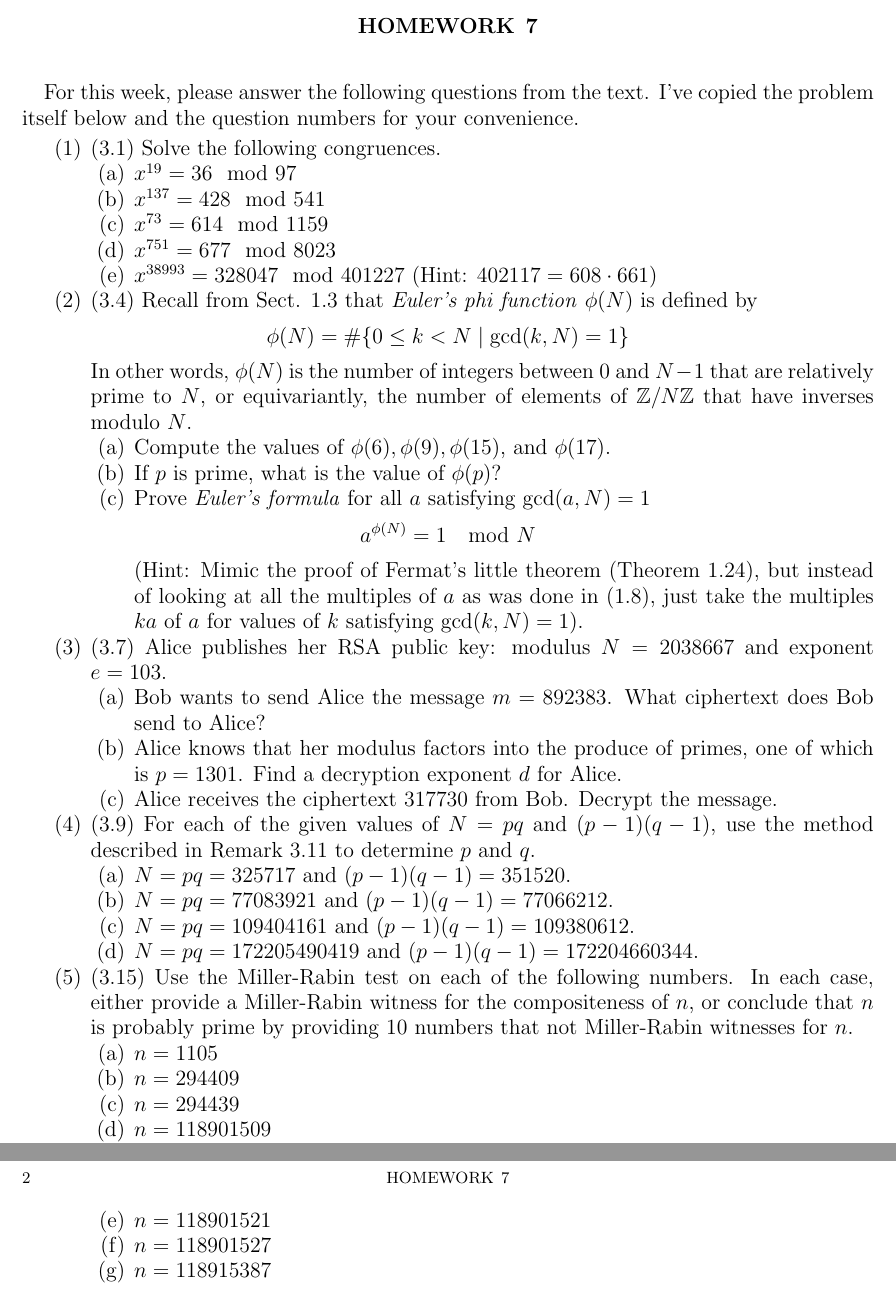
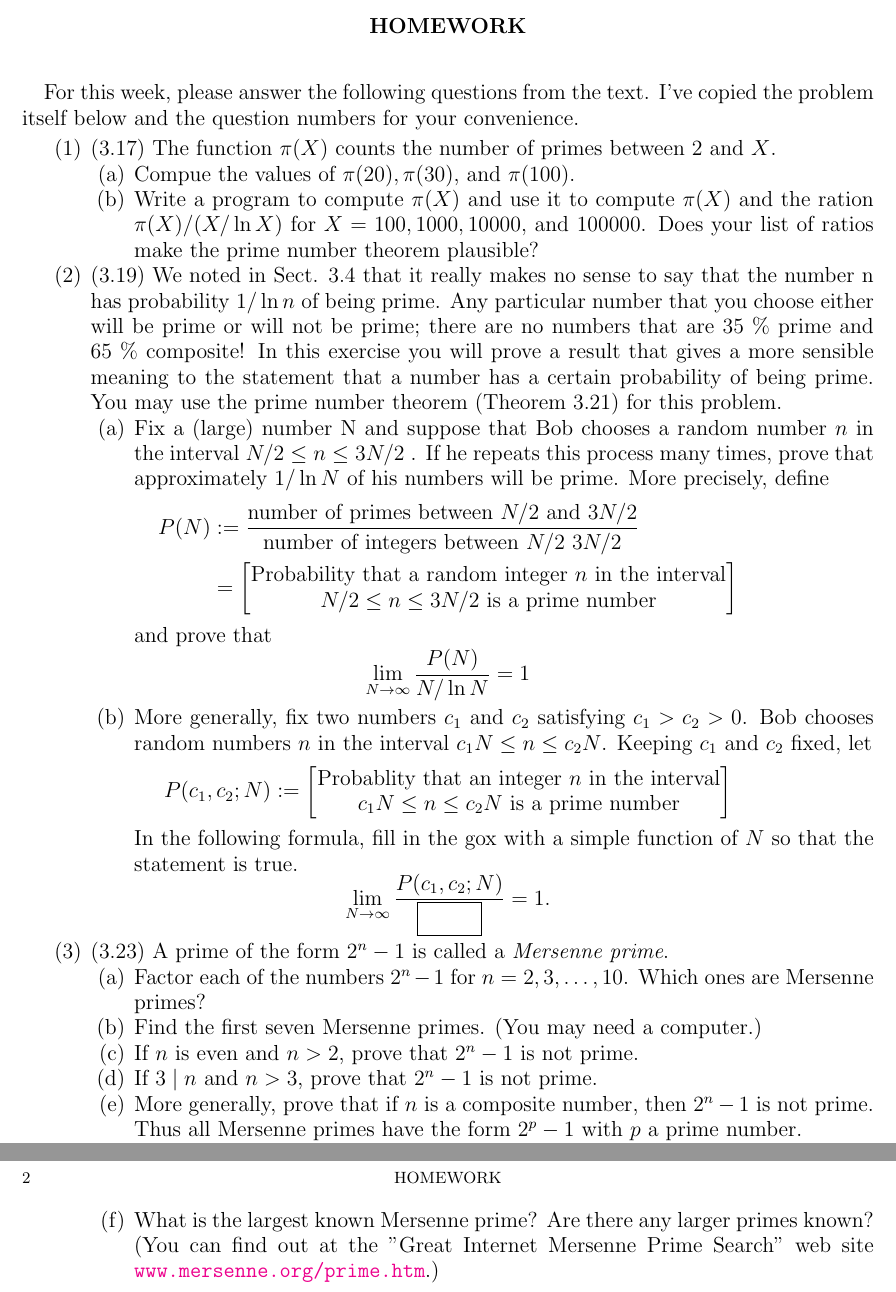
Before and after one commit to UofSC-Fall-2022-Math-587-001/homework8, a LaTeX paper (main.tex): two parts of pages 1 and 2 of 2, joined at a grey line, cut so that both start at the same text. Compiled offline with pdfLaTeX.

Commit message:
add written questions and go problem

```diff
--- a/main.tex
+++ b/main.tex
@@ -4,6 +4,7 @@
 \usepackage{amsfonts}
 \usepackage{amssymb}
 \usepackage[margin=1in]{geometry}
+\usepackage{stackengine}
 \usepackage{hyperref}
 \hypersetup{
     colorlinks=true,
@@ -26,7 +27,7 @@
 
 \begin{document}
 
-\title{Homework 7}
+\title{Homework}
 
 \maketitle
 
@@ -35,72 +36,67 @@ I've copied the problem itself below and the question numbers for
 your convenience.
 
 \begin{enumerate}
-	\item (3.1) Solve the following congruences.
+	\item (3.17) The function $\pi(X)$ counts the number of primes between $2$ and $X$.
 		\begin{enumerate}
-		\item $x^{19} = 36 \mod 97$
-		\item $x^{137} = 428 \mod 541$
-		\item $x^{73} = 614 \mod 1159$
-		\item $x^{751} = 677 \mod 8023$
-		\item $x^{38993} = 328047 \mod 401227$ (Hint: $402117 =
-			608 \cdot 661$)
+		\item Compue the values of $\pi(20),\pi(30)$, and $\pi(100)$.
+		\item Write a program to compute $\pi(X)$ and use it to compute $\pi(X)$ and
+			the ration $\pi(X)/(X/\ln X)$ for $X = 100, 1000, 10000,$ and $100000$.
+			Does your list of ratios make the prime number theorem plausible?
 		\end{enumerate}
-	\item (3.4) Recall from Sect. 1.3 that \textit{Euler's phi function}
-		$\phi(N)$ is defined by
+	\item (3.19) We noted in Sect. 3.4 that it really makes no sense to say
+		that the number n has probability $1/\ln n$ of being prime. Any
+		particular number that you choose either will be prime or will
+		not be prime; there are no numbers that are 35 \% prime and 65 \%
+		composite! In this exercise you will prove a result that gives
+		a more sensible meaning to the statement that a number has a
+		certain probability of being prime. You may use the prime
+		number theorem (Theorem 3.21) for this problem.
+		\begin{enumerate}
+			\item Fix a (large) number N and suppose that Bob
+			chooses a random number $n$ in the interval $N/2
+			\leq n \leq 3N/2$ . If he repeats this process many
+			times, prove that approximately $1/\ln N$ of his
+			numbers will be prime. More precisely, define
+			\begin{align*}
+				P(N) & := \frac{\text{number of primes between $N/2$ and
+					$3N/2$}}{\text{number of integers between $N/2$
+					$3N/2$}} \\
+				     & = \left[\Centerstack{\text{Probability that a random integer $n$
+			     in the interval} \newline \text{$N/2 \leq n \leq 3N/2$ is a prime number}} \right]
+			\end{align*}
+			and prove that
 			\begin{displaymath}
-		\phi(N) = \# \lbrace 0 \leq k < N \mid \operatorname{gcd}(
-		k,N) = 1 \rbrace
+				\lim_{N \to \infty} \frac{P(N)}{N/\ln N} = 1
 			\end{displaymath}
-		In other words, $\phi(N)$ is the number of integers between
-		$0$ and $N-1$ that are relatively prime to $N$, or
-		equivariantly, the number of elements of $\mathbb{Z}/N\mathbb{Z}$
-		that have inverses modulo $N$.
+			\item More generally, fix two numbers $c_1$ and $c_2$ satisfying $c_1 >
+				c_2 > 0$. Bob chooses random numbers $n$ in the interval
+				$c_1 N \leq n \leq c_2 N$. Keeping $c_1$ and $c_2$ fixed, let
+			\begin{displaymath}
+				P(c_1,c_2;N) := \left[\Centerstack{\text{Probablity that an integer
+					$n$ in the interval} \newline \text{$c_1N \leq n \leq
+					c_2 N$ is a prime number}}\right]
+			\end{displaymath}
+			In the following formula, fill in the gox with a simple function of $N$
+			so that the statement is true.
+			\begin{displaymath}
+				\lim_{N \to \infty} \frac{P(c_1,c_2;N)}{\framebox(3em,1.5em){}} = 1.
+			\end{displaymath}
+		\end{enumerate}
+	\item (3.23) A prime of the form $2^n-1$ is called a \textit{Mersenne prime}.
 		\begin{enumerate}
-		\item Compute the values of $\phi(6), \phi(9), \phi(15)$,
-			and $\phi(17)$.
-		\item If $p$ is prime, what is the value of $\phi(p)$?
-		\item Prove \textit{Euler's formula} for all $a$ satisfying
-			$\operatorname{gcd}(a,N) = 1$
-		\begin{displaymath}
-			a^{\phi(N)} = 1 \mod N
-		\end{displaymath}
-			(Hint: Mimic the proof of Fermat's little theorem
-			(Theorem 1.24), but instead of looking at all the
-			multiples of $a$ as was done in (1.8), just take the
-			multiples $ka$ of $a$ for values of $k$ satisfying
-			$\operatorname{gcd}(k,N)=1$).
+			\item Factor each of the numbers $2^n-1$ for $n=2,3,\ldots,10$. Which ones
+				are Mersenne primes?
+			\item Find the first seven Mersenne primes. (You may need a computer.)
+			\item If $n$ is even and $n > 2$, prove that $2^n-1$ is not prime.
+			\item If $3 \mid n$ and $n > 3$, prove that $2^n-1$ is not prime.
+			\item More generally, prove that if $n$ is a composite number, then
+				$2^n-1$ is not prime. Thus all Mersenne primes have the form
+				$2^p-1$ with $p$ a prime number.
+			\item What is the largest known Mersenne prime? Are there any larger
+				primes known? (You can find out at the "Great Internet Mersenne
+				Prime Search" web site \url{www.mersenne.org/prime.htm}.)
 		\end{enumerate}
-	\item (3.7) Alice publishes her RSA public key: modulus $N = 2038667$
-		and exponent $e=103$.
-	\begin{enumerate}
-		\item Bob wants to send Alice the message $m=892383$. What
-			ciphertext does Bob send to Alice?
-		\item Alice knows that her modulus factors into the produce of
-			primes, one of which is $p=1301$. Find a decryption
-			exponent $d$ for Alice.
-		\item Alice receives the ciphertext $317730$ from Bob. Decrypt
-			the message.
-	\end{enumerate}
-	\item (3.9) For each of the given values of $N = pq$ and $(p-1)(q-1)$, use
-		the method described in Remark 3.11 to determine $p$ and $q$.
-	\begin{enumerate}
-		\item $N = pq = 325717$ and $(p-1)(q-1) = 351520$.
-		\item $N = pq = 77083921$ and $(p-1)(q-1) = 77066212$.
-		\item $N = pq = 109404161$ and $(p-1)(q-1) = 109380612$.
-		\item $N = pq = 172205490419$ and $(p-1)(q-1) = 172204660344$.
-	\end{enumerate}
-	\item (3.15) Use the Miller-Rabin test on each of the following numbers.
-		In each case, either provide a Miller-Rabin witness for the
-		compositeness of $n$, or conclude that $n$ is probably prime
-		by providing $10$ numbers that not Miller-Rabin witnesses for
-		$n$.
-	\begin{enumerate}
-		\item $n=1105$
-		\item $n=294409$
-		\item $n=294439$
-		\item $n=118901509$
-		\item $n=118901521$
-		\item $n=118901527$
-		\item $n=118915387$
-	\end{enumerate}
+
+
 \end{enumerate}
 \end{document}
```
Also changed, not shown: README.md, main.pdf, 5 other files. Lines whose indentation alone changed are shown as unchanged.
